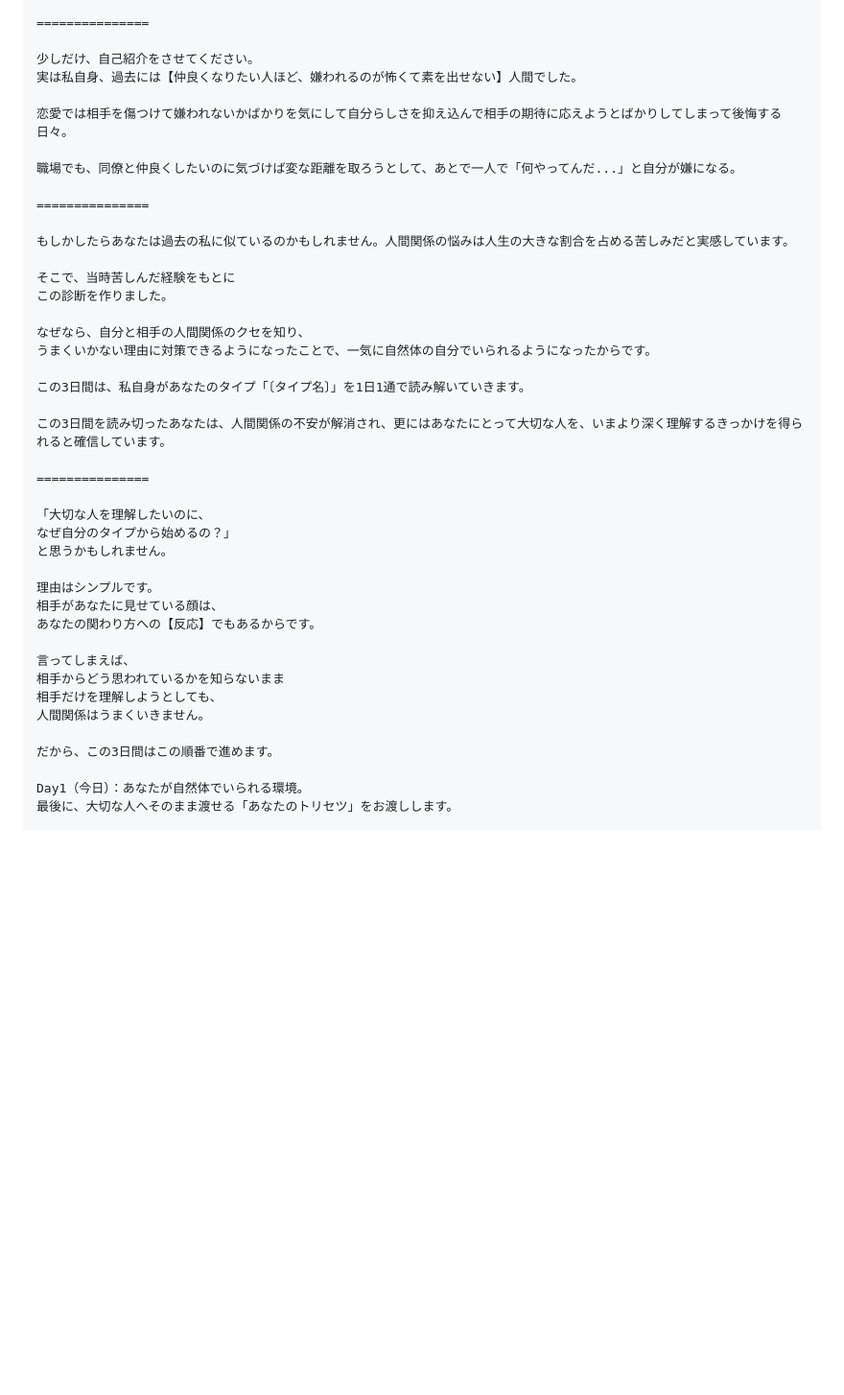
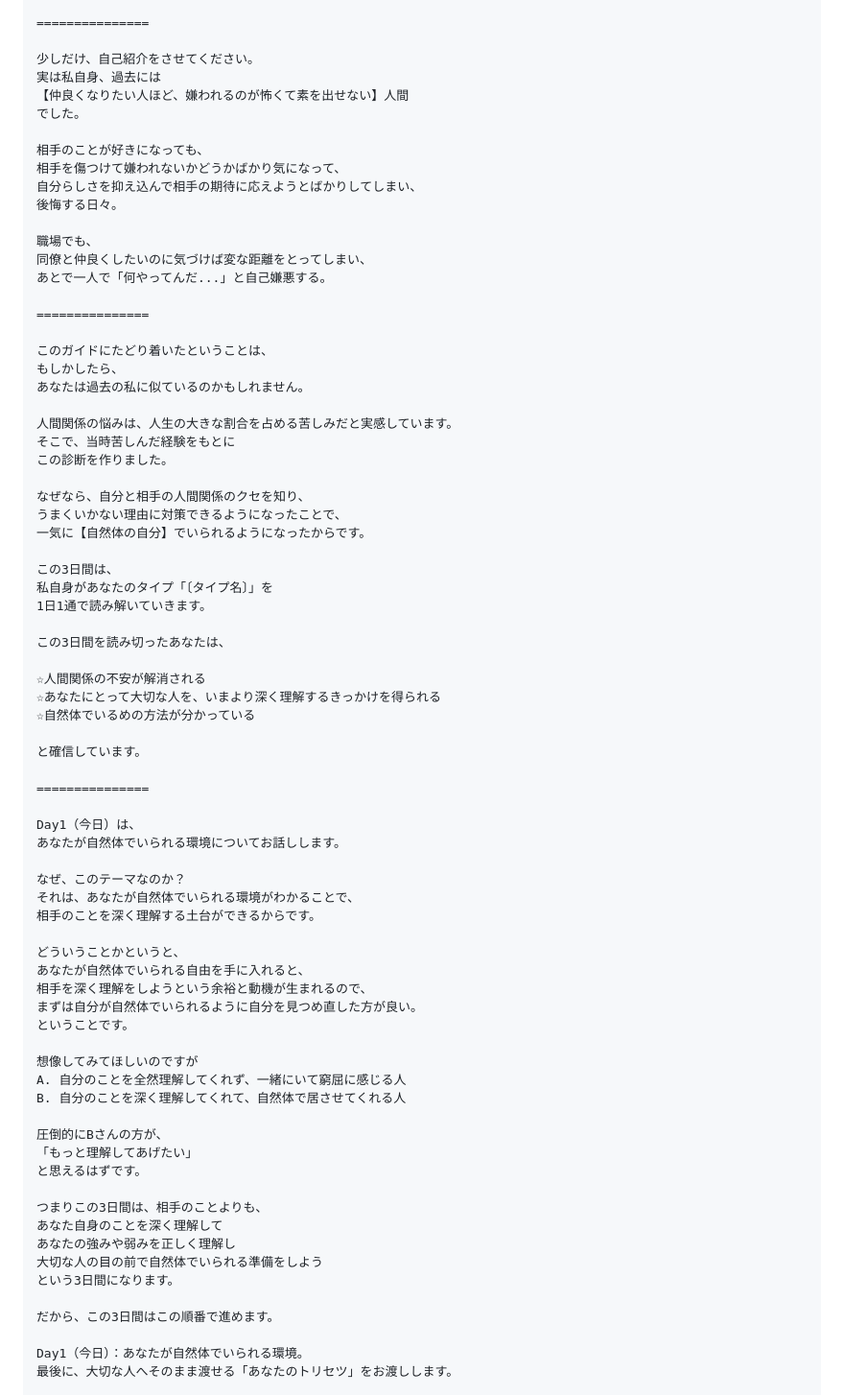
Before and after one commit to yuki-b4/work-relation-quiz, a Markdown page: guide-3day-spec.md, the part around the change. Shown at 96% size. Rendered like a GitHub page; blank space fills up the shorter version.

```diff
--- a/guide-3day-spec.md
+++ b/guide-3day-spec.md
@@ -424,40 +424,73 @@ Day1と2では、あなた自身のことに目を向けてきました。最終
 ===============
 
 少しだけ、自己紹介をさせてください。
-実は私自身、過去には【仲良くなりたい人ほど、嫌われるのが怖くて素を出せない】人間でした。
+実は私自身、過去には
+【仲良くなりたい人ほど、嫌われるのが怖くて素を出せない】人間
+でした。
 
-恋愛では相手を傷つけて嫌われないかばかりを気にして自分らしさを抑え込んで相手の期待に応えようとばかりしてしまって後悔する日々。
+相手のことが好きになっても、
+相手を傷つけて嫌われないかどうかばかり気になって、
+自分らしさを抑え込んで相手の期待に応えようとばかりしてしまい、
+後悔する日々。
 
-職場でも、同僚と仲良くしたいのに気づけば変な距離を取ろうとして、あとで一人で「何やってんだ...」と自分が嫌になる。
+職場でも、
+同僚と仲良くしたいのに気づけば変な距離をとってしまい、
+あとで一人で「何やってんだ...」と自己嫌悪する。
 
 ===============
 
-もしかしたらあなたは過去の私に似ているのかもしれません。人間関係の悩みは人生の大きな割合を占める苦しみだと実感しています。
+このガイドにたどり着いたということは、
+もしかしたら、
+あなたは過去の私に似ているのかもしれません。
 
+人間関係の悩みは、人生の大きな割合を占める苦しみだと実感しています。
 そこで、当時苦しんだ経験をもとに
 この診断を作りました。
 
 なぜなら、自分と相手の人間関係のクセを知り、
-うまくいかない理由に対策できるようになったことで、一気に自然体の自分でいられるようになったからです。
+うまくいかない理由に対策できるようになったことで、
+一気に【自然体の自分】でいられるようになったからです。
 
-この3日間は、私自身があなたのタイプ「〔タイプ名〕」を1日1通で読み解いていきます。
+この3日間は、
+私自身があなたのタイプ「〔タイプ名〕」を
+1日1通で読み解いていきます。
 
-この3日間を読み切ったあなたは、人間関係の不安が解消され、更にはあなたにとって大切な人を、いまより深く理解するきっかけを得られると確信しています。
+この3日間を読み切ったあなたは、
+
+☆人間関係の不安が解消される
+☆あなたにとって大切な人を、いまより深く理解するきっかけを得られる
+☆自然体でいるめの方法が分かっている
+
+と確信しています。
 
 ===============
 
-「大切な人を理解したいのに、
-なぜ自分のタイプから始めるの？」
-と思うかもしれません。
+Day1（今日）は、
+あなたが自然体でいられる環境についてお話しします。
 
-理由はシンプルです。
-相手があなたに見せている顔は、
-あなたの関わり方への【反応】でもあるからです。
+なぜ、このテーマなのか？
+それは、あなたが自然体でいられる環境がわかることで、
+相手のことを深く理解する土台ができるからです。
 
-言ってしまえば、
-相手からどう思われているかを知らないまま
-相手だけを理解しようとしても、
-人間関係はうまくいきません。
+どういうことかというと、
+あなたが自然体でいられる自由を手に入れると、
+相手を深く理解をしようという余裕と動機が生まれるので、
+まずは自分が自然体でいられるように自分を見つめ直した方が良い。
+ということです。
+
+想像してみてほしいのですが
+A. 自分のことを全然理解してくれず、一緒にいて窮屈に感じる人
+B. 自分のことを深く理解してくれて、自然体で居させてくれる人
+
+圧倒的にBさんの方が、
+「もっと理解してあげたい」
+と思えるはずです。
+
+つまりこの3日間は、相手のことよりも、
+あなた自身のことを深く理解して
+あなたの強みや弱みを正しく理解し
+大切な人の目の前で自然体でいられる準備をしよう
+という3日間になります。
 
 だから、この3日間はこの順番で進めます。
 
```
